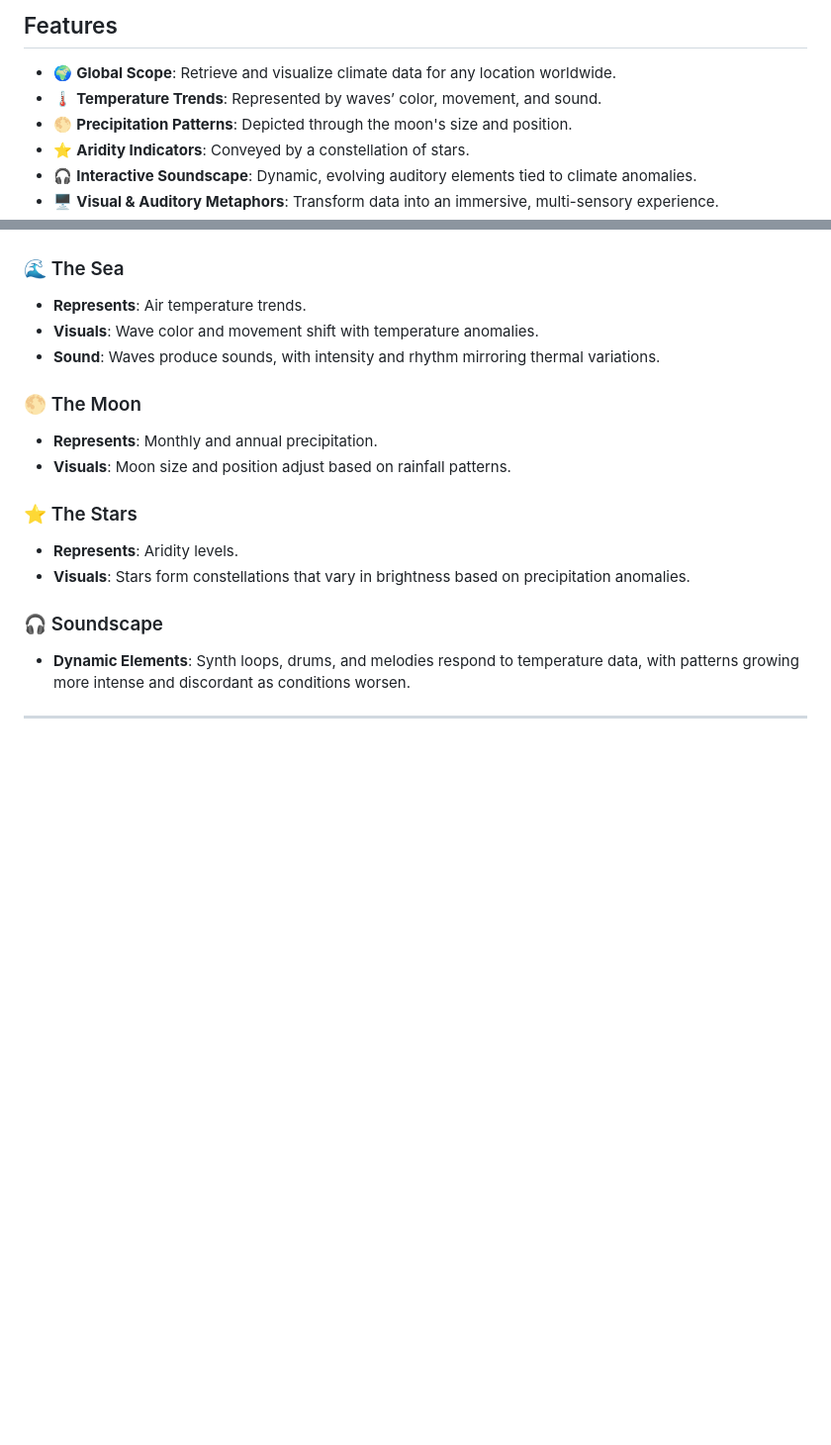
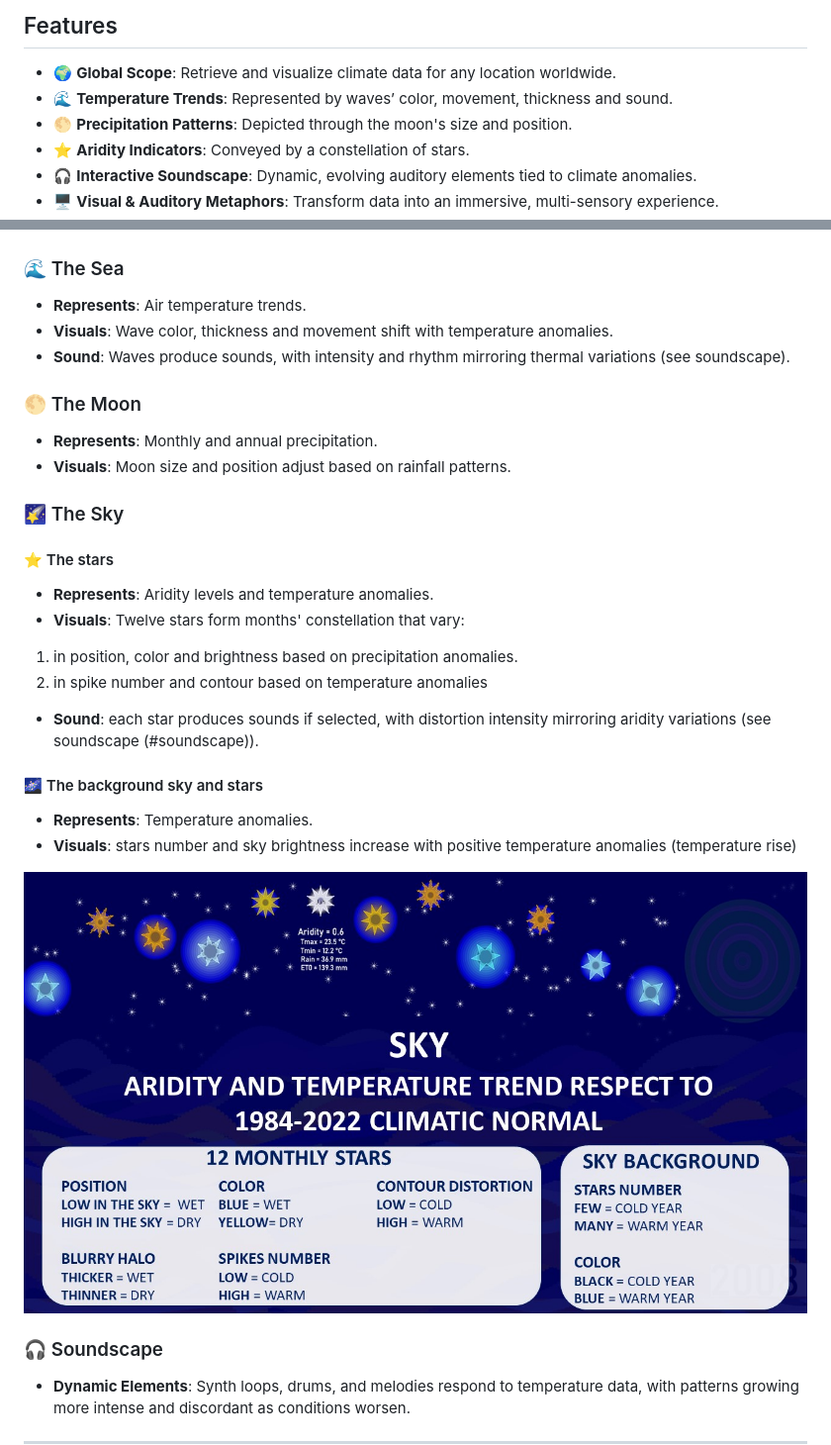
Before and after one commit to GeoModelLab/seaman, a Markdown page: README.md, 2 parts joined by grey strips. Shown at 99% size. Drawn GitHub-style; blank space fills up the shorter version.

Commit message:
readme immages connection

```diff
--- a/README.md
+++ b/README.md
@@ -19,7 +19,7 @@
 
 ## Features
 - 🌍 **Global Scope**: Retrieve and visualize climate data for any location worldwide.
-- 🌡️ **Temperature Trends**: Represented by waves’ color, movement, and sound.
+- 🌊 **Temperature Trends**: Represented by waves’ color, movement, thickness and sound.
 - 🌕 **Precipitation Patterns**: Depicted through the moon's size and position.
 - ⭐ **Aridity Indicators**: Conveyed by a constellation of stars.
 - 🎧 **Interactive Soundscape**: Dynamic, evolving auditory elements tied to climate anomalies.
@@ -47,17 +47,27 @@ Launch SEAMAN by opening `seaman.exe`. The software allows users to:
 
 ### 🌊 The Sea
 - **Represents**: Air temperature trends.
-- **Visuals**: Wave color and movement shift with temperature anomalies.
-- **Sound**: Waves produce sounds, with intensity and rhythm mirroring thermal variations.
+- **Visuals**: Wave color, thickness and movement shift with temperature anomalies.
+- **Sound**: Waves produce sounds, with intensity and rhythm mirroring thermal variations (see soundscape).
 
 ### 🌕 The Moon
 - **Represents**: Monthly and annual precipitation.
 - **Visuals**: Moon size and position adjust based on rainfall patterns.
 
-### ⭐ The Stars
-- **Represents**: Aridity levels.
-- **Visuals**: Stars form constellations that vary in brightness based on precipitation anomalies.
+### 🌠 The Sky
 
+ #### ⭐ The stars
+- **Represents**: Aridity levels and temperature anomalies.
+- **Visuals**: Twelve stars form months' constellation that vary:
+ 1. in position, color and brightness based on precipitation anomalies.
+ 2. in spike number and contour based on temperature anomalies
+ - **Sound**: each star produces sounds if selected, with distortion intensity mirroring aridity variations (see soundscape (#soundscape)).
+
+ #### 🌌 The background sky and stars
+- **Represents**: Temperature anomalies.
+- **Visuals**: stars number and sky brightness increase with positive temperature anomalies (temperature rise)
+
+![img](./README/sky.jpg)
 ### 🎧 Soundscape
 - **Dynamic Elements**: Synth loops, drums, and melodies respond to temperature data, with patterns growing more intense and discordant as conditions worsen.
 
```
Also changed, not shown: README/README.md (deleted, +0 -97 lines).
